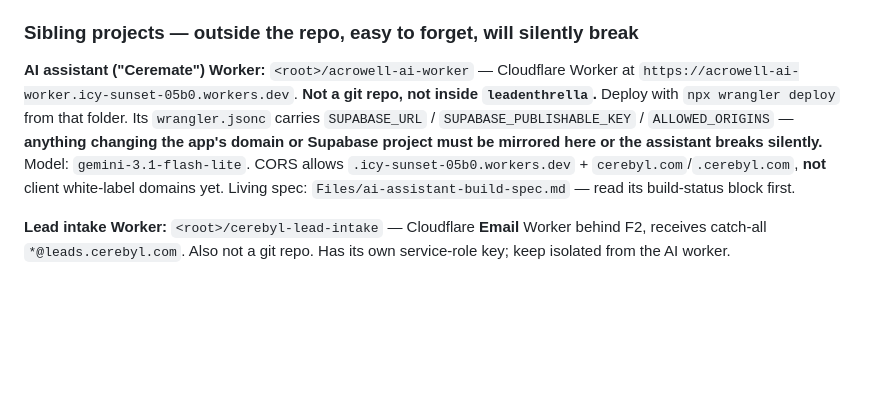
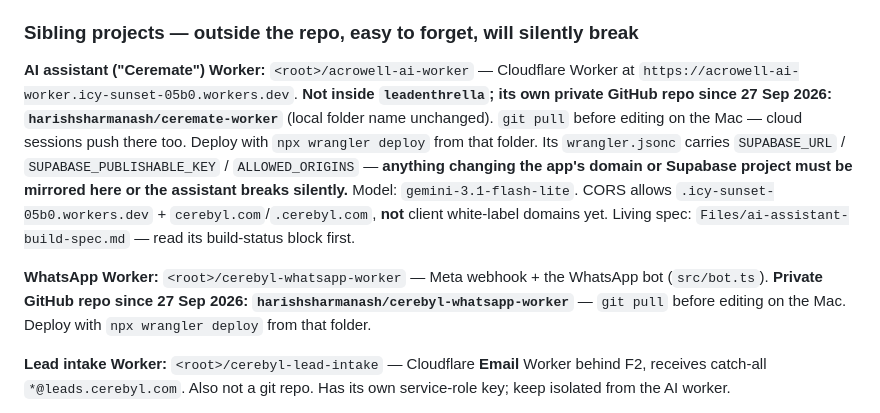
Before and after one commit to harishsharmanash/Pharma-BMT, a Markdown page: CLAUDE.md, the part around the change. Drawn GitHub-style; blank space fills up the shorter version.

```diff
--- a/CLAUDE.md
+++ b/CLAUDE.md
@@ -235,7 +235,9 @@ If even one item is uncertain, the correct move is the cheap one: commit locally
 
 ### Sibling projects — outside the repo, easy to forget, will silently break
 
-**AI assistant ("Ceremate") Worker:** `<root>/acrowell-ai-worker` — Cloudflare Worker at `https://acrowell-ai-worker.icy-sunset-05b0.workers.dev`. **Not a git repo, not inside `leadenthrella`.** Deploy with `npx wrangler deploy` from that folder. Its `wrangler.jsonc` carries `SUPABASE_URL` / `SUPABASE_PUBLISHABLE_KEY` / `ALLOWED_ORIGINS` — **anything changing the app's domain or Supabase project must be mirrored here or the assistant breaks silently.** Model: `gemini-3.1-flash-lite`. CORS allows `.icy-sunset-05b0.workers.dev` + `cerebyl.com`/`.cerebyl.com`, **not** client white-label domains yet. Living spec: `Files/ai-assistant-build-spec.md` — read its build-status block first.
+**AI assistant ("Ceremate") Worker:** `<root>/acrowell-ai-worker` — Cloudflare Worker at `https://acrowell-ai-worker.icy-sunset-05b0.workers.dev`. **Not inside `leadenthrella`; its own private GitHub repo since 27 Sep 2026: `harishsharmanash/ceremate-worker`** (local folder name unchanged). `git pull` before editing on the Mac — cloud sessions push there too. Deploy with `npx wrangler deploy` from that folder. Its `wrangler.jsonc` carries `SUPABASE_URL` / `SUPABASE_PUBLISHABLE_KEY` / `ALLOWED_ORIGINS` — **anything changing the app's domain or Supabase project must be mirrored here or the assistant breaks silently.** Model: `gemini-3.1-flash-lite`. CORS allows `.icy-sunset-05b0.workers.dev` + `cerebyl.com`/`.cerebyl.com`, **not** client white-label domains yet. Living spec: `Files/ai-assistant-build-spec.md` — read its build-status block first.
+
+**WhatsApp Worker:** `<root>/cerebyl-whatsapp-worker` — Meta webhook + the WhatsApp bot (`src/bot.ts`). **Private GitHub repo since 27 Sep 2026: `harishsharmanash/cerebyl-whatsapp-worker`** — `git pull` before editing on the Mac. Deploy with `npx wrangler deploy` from that folder.
 
 **Lead intake Worker:** `<root>/cerebyl-lead-intake` — Cloudflare **Email** Worker behind F2, receives catch-all `*@leads.cerebyl.com`. Also not a git repo. Has its own service-role key; keep isolated from the AI worker.
 
```
Also changed, not shown: Files/WORKLOG.md (+13 -0 lines).
